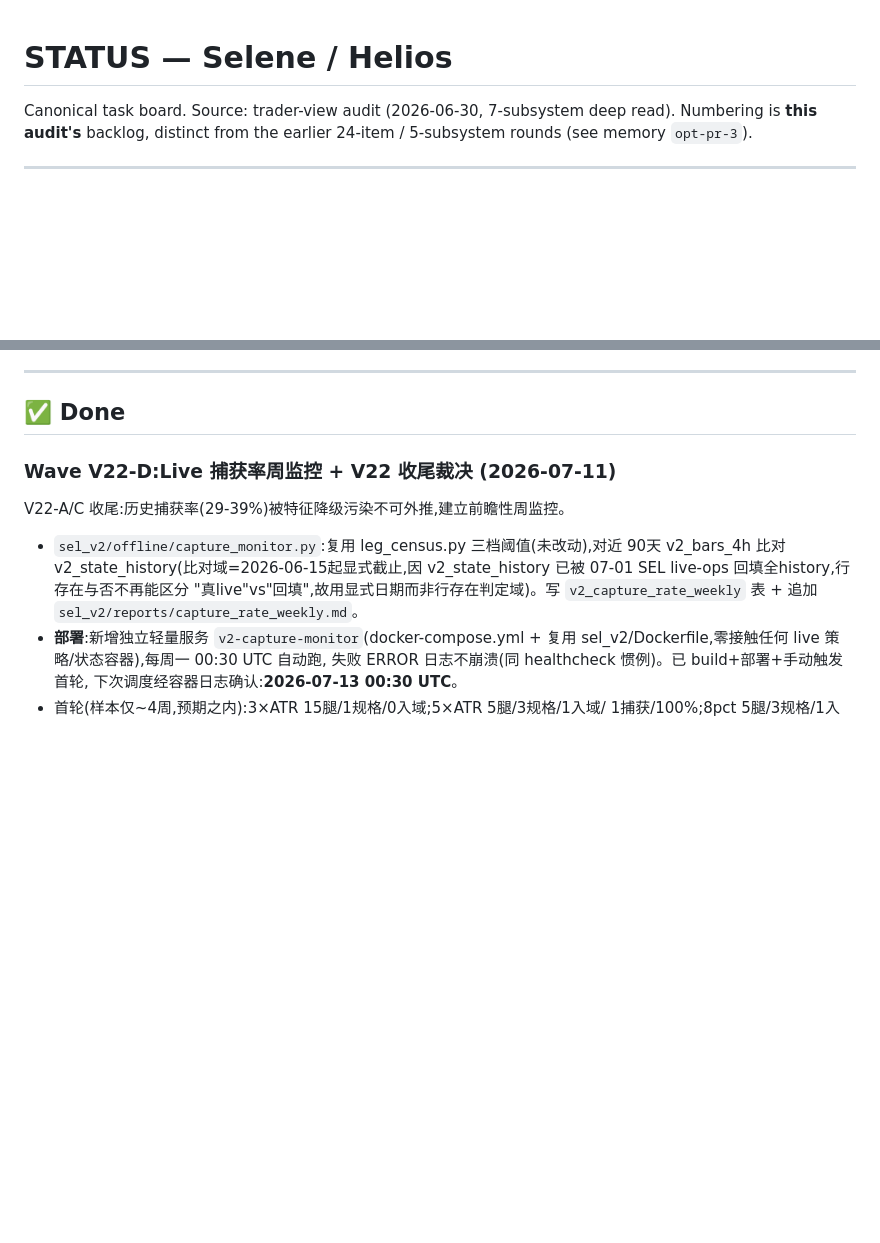
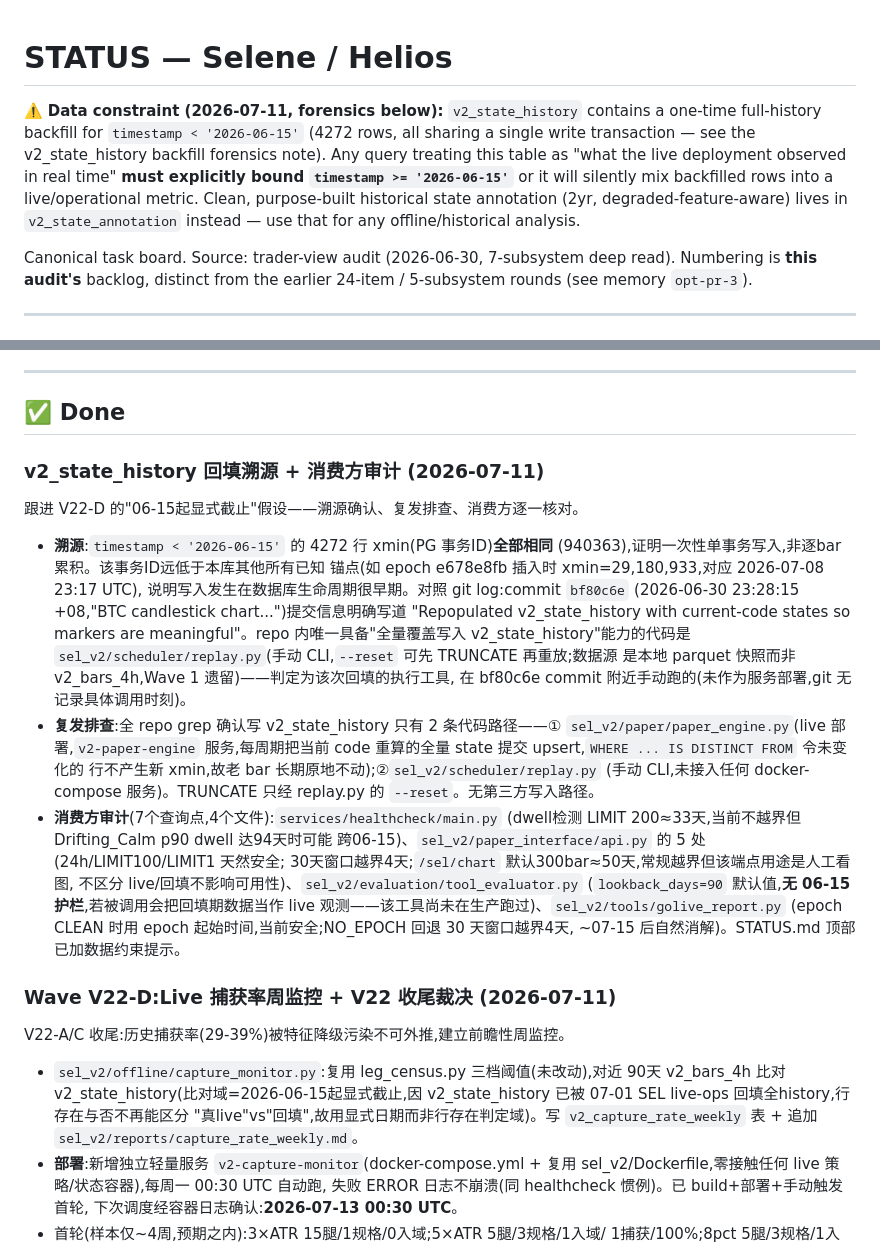
Before and after one commit to soffy88/selene, a Markdown page: STATUS.md, 2 parts joined by grey strips. Drawn GitHub-style; blank space fills up the shorter version.

Commit message:
docs(status): v2_state_history backfill forensics + consumer audit
Traced the <2026-06-15 rows in v2_state_history to a single write transaction
(all 4272 rows share xmin=940363, far below every other known transaction-ID
anchor in the DB) and correlated it to commit bf80c6e ("Repopulated
v2_state_history with current-code states") — sel_v2/scheduler/replay.py is
the only code path capable of that kind of full-table rewrite (manual CLI,
--reset flag, reads a local parquet snapshot, never deployed as a service).

Repo-wide grep confirms exactly two write paths into v2_state_history: the
live v2-paper-engine service (upserts every cycle, but ON CONFLICT ... WHERE
IS DISTINCT FROM means unchanged old bars never get a new transaction ID) and
replay.py (manual, not deployed). No other writer exists.

Audited all 7 read call sites across 4 files: most are naturally bounded by
their own LIMIT/interval and never cross 2026-06-15, but two gaps found —
sel_v2/evaluation/tool_evaluator.py's default lookback_days=90 has no domain
guard (not yet run in production), and golive_report.py's NO_EPOCH fallback
(30d) currently overshoots by a few days (self-resolving by ~2026-07-15).

Added a top-of-file data-constraint note to STATUS.md: any query against
v2_state_history must explicitly bound timestamp >= 2026-06-15, or use
v2_state_annotation instead for historical/offline analysis.

Co-Authored-By: Claude Sonnet 5 <noreply@anthropic.com>

```diff
--- a/STATUS.md
+++ b/STATUS.md
@@ -1,4 +1,13 @@
 # STATUS — Selene / Helios
+
+⚠️ **Data constraint (2026-07-11, forensics below):** `v2_state_history` contains a
+one-time full-history backfill for `timestamp < '2026-06-15'` (4272 rows, all sharing
+a single write transaction — see the v2_state_history backfill forensics note). Any
+query treating this table as "what the live deployment observed in real time" **must
+explicitly bound `timestamp >= '2026-06-15'`** or it will silently mix backfilled rows
+into a live/operational metric. Clean, purpose-built historical state annotation
+(2yr, degraded-feature-aware) lives in `v2_state_annotation` instead — use that for
+any offline/historical analysis.
 
 Canonical task board. Source: trader-view audit (2026-06-30, 7-subsystem deep read).
 Numbering is **this audit's** backlog, distinct from the earlier 24-item / 5-subsystem
@@ -51,6 +60,36 @@ rounds (see memory `opt-pr-3`).
 ---
 
 ## ✅ Done
+
+### v2_state_history 回填溯源 + 消费方审计 (2026-07-11)
+
+跟进 V22-D 的"06-15起显式截止"假设——溯源确认、复发排查、消费方逐一核对。
+
+- **溯源**:`timestamp < '2026-06-15'` 的 4272 行 xmin(PG 事务ID)**全部相同**
+  (940363),证明一次性单事务写入,非逐bar累积。该事务ID远低于本库其他所有已知
+  锚点(如 epoch e678e8fb 插入时 xmin=29,180,933,对应 2026-07-08 23:17 UTC),
+  说明写入发生在数据库生命周期很早期。对照 git log:commit `bf80c6e`
+  (2026-06-30 23:28:15 +08,"BTC candlestick chart...")提交信息明确写道
+  "Repopulated v2_state_history with current-code states so markers are
+  meaningful"。repo 内唯一具备"全量覆盖写入 v2_state_history"能力的代码是
+  `sel_v2/scheduler/replay.py`(手动 CLI,`--reset` 可先 TRUNCATE 再重放;数据源
+  是本地 parquet 快照而非 v2_bars_4h,Wave 1 遗留)——判定为该次回填的执行工具,
+  在 bf80c6e commit 附近手动跑的(未作为服务部署,git 无记录具体调用时刻)。
+- **复发排查**:全 repo grep 确认写 v2_state_history 只有 2 条代码路径——①
+  `sel_v2/paper/paper_engine.py`(live 部署,`v2-paper-engine` 服务,每周期把当前
+  code 重算的全量 state 提交 upsert,`WHERE ... IS DISTINCT FROM` 令未变化的
+  行不产生新 xmin,故老 bar 长期原地不动);②`sel_v2/scheduler/replay.py`
+  (手动 CLI,未接入任何 docker-compose 服务)。TRUNCATE 只经 replay.py 的
+  `--reset`。无第三方写入路径。
+- **消费方审计**(7个查询点,4个文件):`services/healthcheck/main.py`
+  (dwell检测 LIMIT 200≈33天,当前不越界但 Drifting_Calm p90 dwell 达94天时可能
+  跨06-15)、`sel_v2/paper_interface/api.py` 的 5 处(24h/LIMIT100/LIMIT1 天然安全;
+  30天窗口越界4天;`/sel/chart` 默认300bar≈50天,常规越界但该端点用途是人工看图,
+  不区分 live/回填不影响可用性)、`sel_v2/evaluation/tool_evaluator.py`
+  (`lookback_days=90` 默认值,**无 06-15 护栏**,若被调用会把回填期数据当作
+  live 观测——该工具尚未在生产跑过)、`sel_v2/tools/golive_report.py`
+  (epoch CLEAN 时用 epoch 起始时间,当前安全;NO_EPOCH 回退 30 天窗口越界4天,
+  ~07-15 后自然消解)。STATUS.md 顶部已加数据约束提示。
 
 ### Wave V22-D:Live 捕获率周监控 + V22 收尾裁决 (2026-07-11)
 
```
